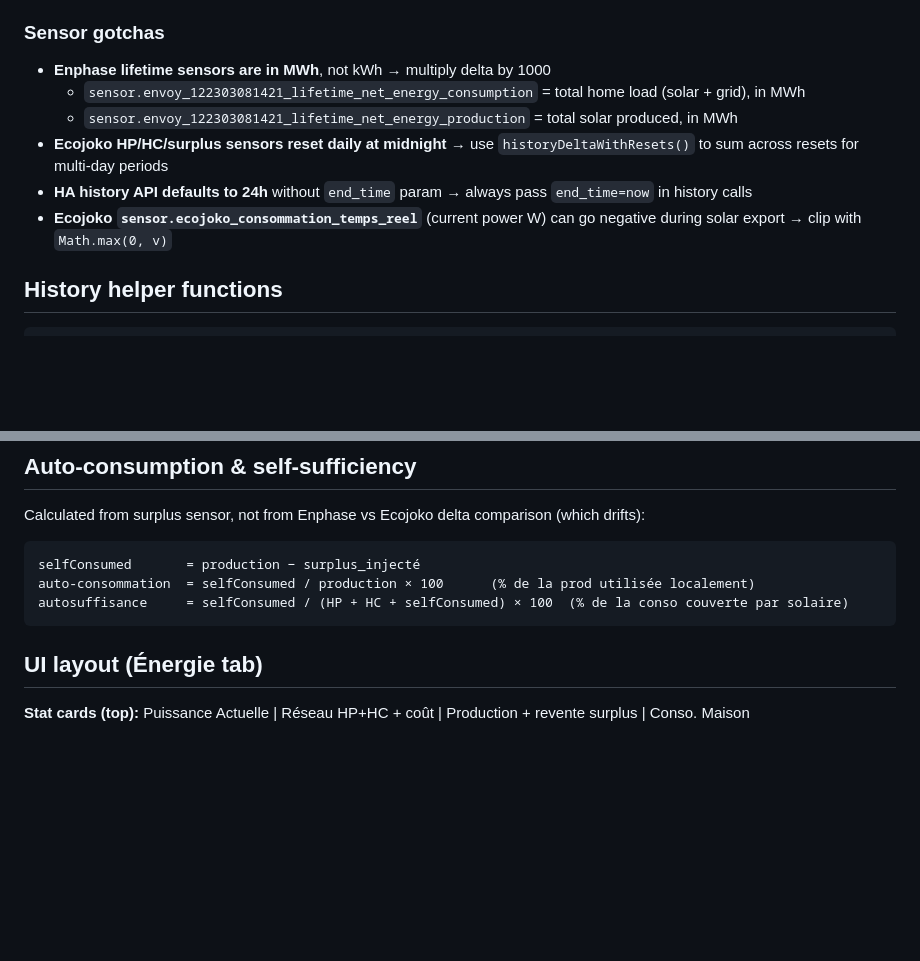
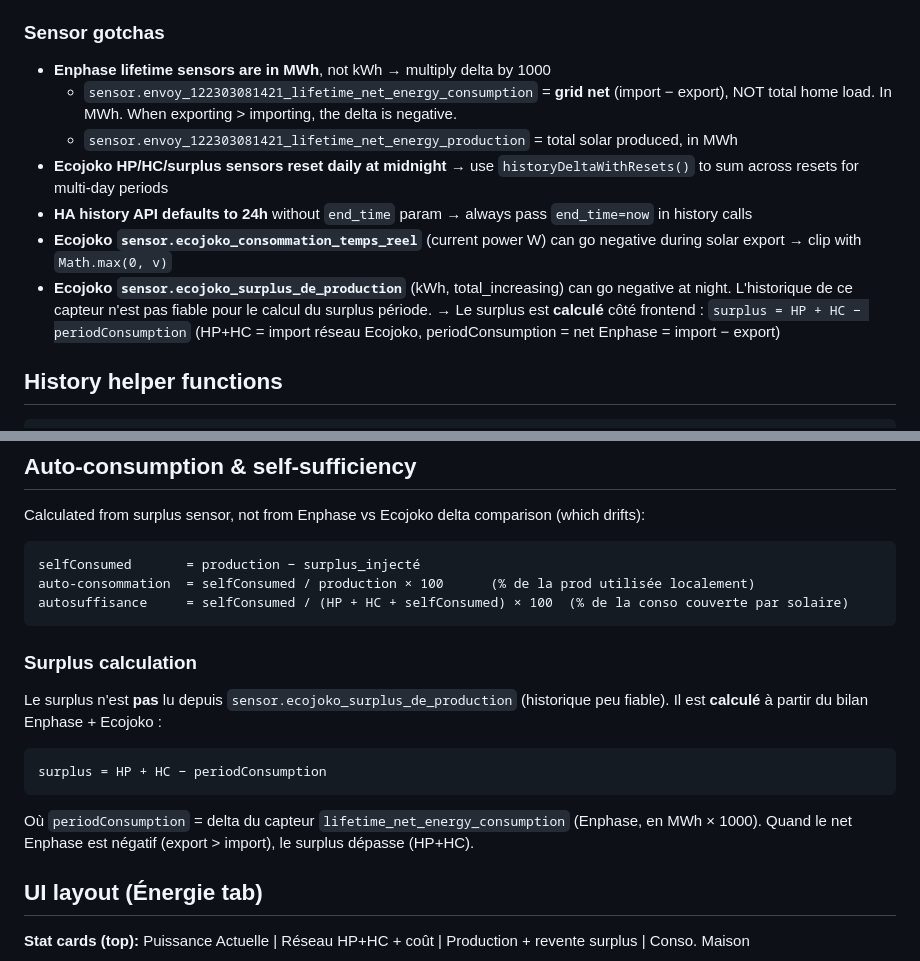
Before and after one commit to Anthanaab/Energie-dashboard, a Markdown page: CLAUDE.md, 2 parts joined by grey strips. GitHub-like rendering; blank space fills up the shorter version.

Commit message:
Update CLAUDE.md avec les apprentissages surplus et net Enphase

````diff
--- a/CLAUDE.md
+++ b/CLAUDE.md
@@ -66,11 +66,15 @@ Sensor definitions are in `server.js` (the `/api/all-energy-data` endpoint) and
 ### Sensor gotchas
 
 - **Enphase lifetime sensors are in MWh**, not kWh → multiply delta by 1000
-  - `sensor.envoy_122303081421_lifetime_net_energy_consumption` = total home load (solar + grid), in MWh
+  - `sensor.envoy_122303081421_lifetime_net_energy_consumption` = **grid net** (import − export), NOT total home load. In MWh. When exporting > importing, the delta is negative.
   - `sensor.envoy_122303081421_lifetime_net_energy_production` = total solar produced, in MWh
 - **Ecojoko HP/HC/surplus sensors reset daily at midnight** → use `historyDeltaWithResets()` to sum across resets for multi-day periods
 - **HA history API defaults to 24h** without `end_time` param → always pass `end_time=now` in history calls
 - **Ecojoko `sensor.ecojoko_consommation_temps_reel`** (current power W) can go negative during solar export → clip with `Math.max(0, v)`
+- **Ecojoko `sensor.ecojoko_surplus_de_production`** (kWh, total_increasing) can go negative at night.
+  L'historique de ce capteur n'est pas fiable pour le calcul du surplus période.
+  → Le surplus est **calculé** côté frontend : `surplus = HP + HC − periodConsumption`
+  (HP+HC = import réseau Ecojoko, periodConsumption = net Enphase = import − export)
 
 ## History helper functions
 
@@ -95,6 +99,18 @@ selfConsumed       = production − surplus_injecté
 auto-consommation  = selfConsumed / production × 100      (% de la prod utilisée localement)
 autosuffisance     = selfConsumed / (HP + HC + selfConsumed) × 100  (% de la conso couverte par solaire)
 ```
+
+### Surplus calculation
+
+Le surplus n'est **pas** lu depuis `sensor.ecojoko_surplus_de_production` (historique peu fiable).
+Il est **calculé** à partir du bilan Enphase + Ecojoko :
+
+```
+surplus = HP + HC − periodConsumption
+```
+
+Où `periodConsumption` = delta du capteur `lifetime_net_energy_consumption` (Enphase, en MWh × 1000).
+Quand le net Enphase est négatif (export > import), le surplus dépasse (HP+HC).
 
 ## UI layout (Énergie tab)
 
````
